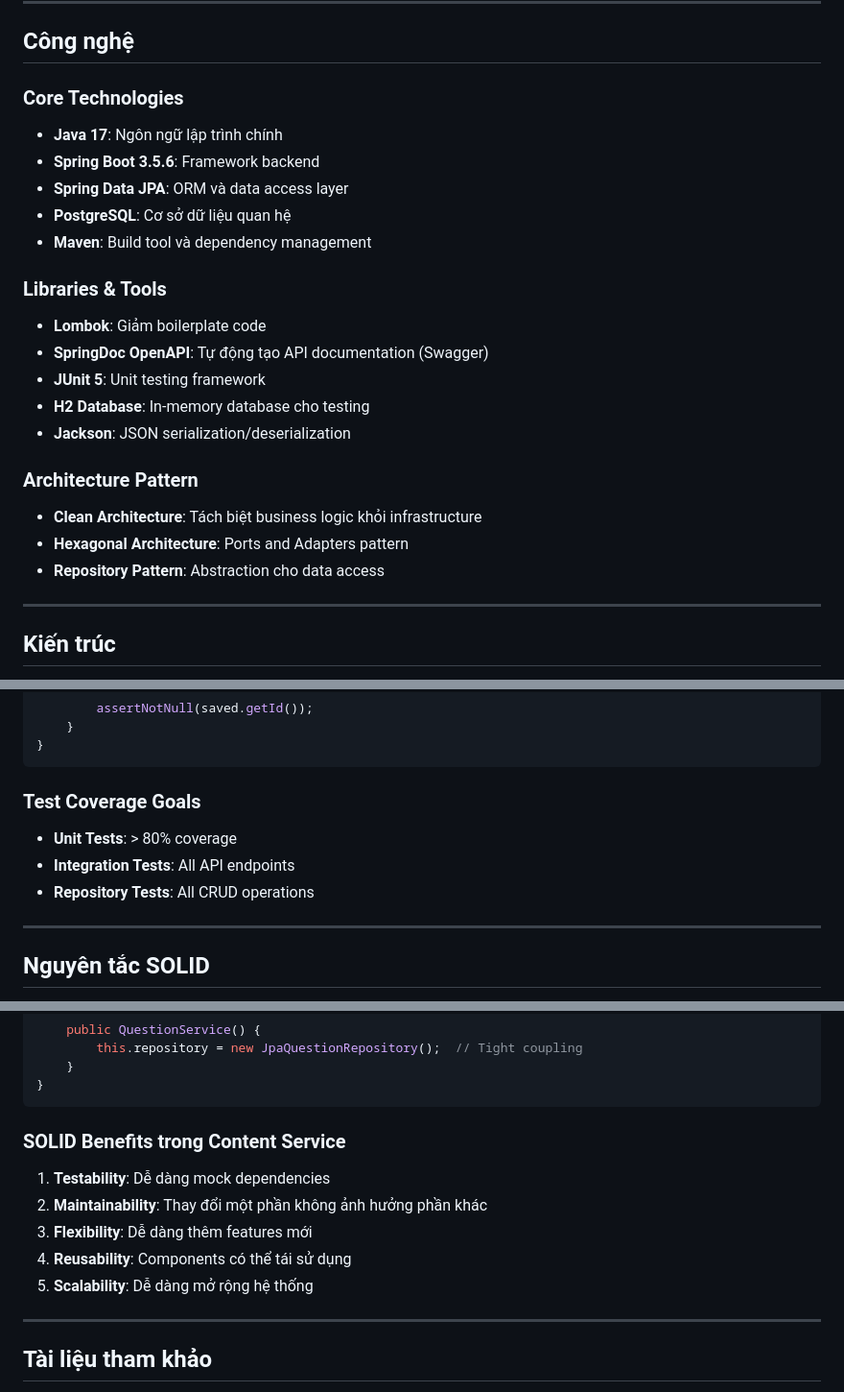
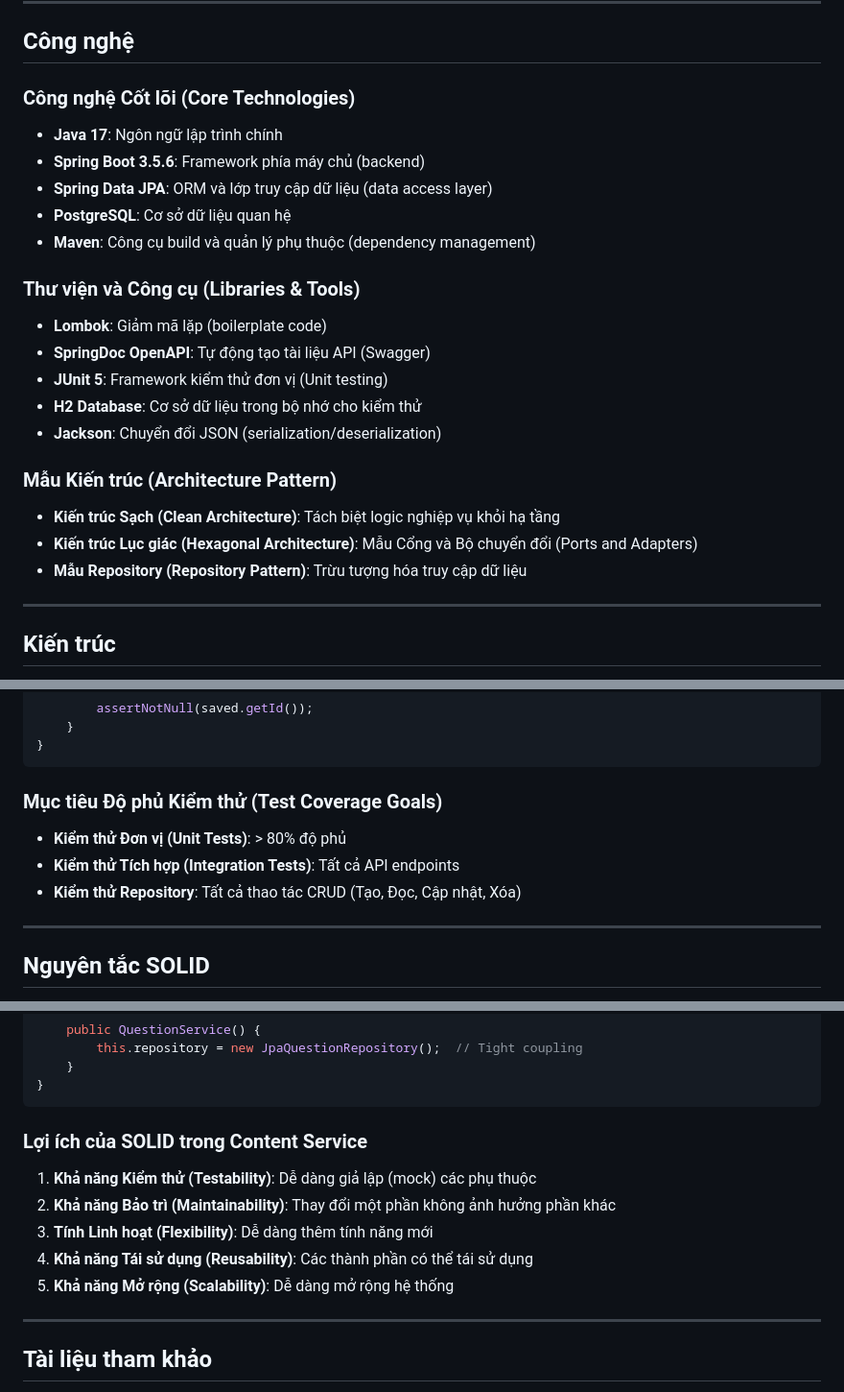
Before and after one commit to nguyentantai21042004/co3017-software-architecture, a Markdown page: sources/content/README.md, 3 parts joined by grey strips. Shown at 96% size. Drawn GitHub-style.

````diff
--- a/sources/content/README.md
+++ b/sources/content/README.md
@@ -33,27 +33,27 @@ Content Service hoạt động như một **nguồn dữ liệu trung tâm** cho
 
 ## Công nghệ
 
-### Core Technologies
+### Công nghệ Cốt lõi (Core Technologies)
 
 - **Java 17**: Ngôn ngữ lập trình chính
-- **Spring Boot 3.5.6**: Framework backend
-- **Spring Data JPA**: ORM và data access layer
+- **Spring Boot 3.5.6**: Framework phía máy chủ (backend)
+- **Spring Data JPA**: ORM và lớp truy cập dữ liệu (data access layer)
 - **PostgreSQL**: Cơ sở dữ liệu quan hệ
-- **Maven**: Build tool và dependency management
+- **Maven**: Công cụ build và quản lý phụ thuộc (dependency management)
 
-### Libraries & Tools
+### Thư viện và Công cụ (Libraries & Tools)
 
-- **Lombok**: Giảm boilerplate code
-- **SpringDoc OpenAPI**: Tự động tạo API documentation (Swagger)
-- **JUnit 5**: Unit testing framework
-- **H2 Database**: In-memory database cho testing
-- **Jackson**: JSON serialization/deserialization
+- **Lombok**: Giảm mã lặp (boilerplate code)
+- **SpringDoc OpenAPI**: Tự động tạo tài liệu API (Swagger)
+- **JUnit 5**: Framework kiểm thử đơn vị (Unit testing)
+- **H2 Database**: Cơ sở dữ liệu trong bộ nhớ cho kiểm thử
+- **Jackson**: Chuyển đổi JSON (serialization/deserialization)
 
-### Architecture Pattern
+### Mẫu Kiến trúc (Architecture Pattern)
 
-- **Clean Architecture**: Tách biệt business logic khỏi infrastructure
-- **Hexagonal Architecture**: Ports and Adapters pattern
-- **Repository Pattern**: Abstraction cho data access
+- **Kiến trúc Sạch (Clean Architecture)**: Tách biệt logic nghiệp vụ khỏi hạ tầng
+- **Kiến trúc Lục giác (Hexagonal Architecture)**: Mẫu Cổng và Bộ chuyển đổi (Ports and Adapters)
+- **Mẫu Repository (Repository Pattern)**: Trừu tượng hóa truy cập dữ liệu
 
 ---
 
@@ -793,11 +793,11 @@ class JpaQuestionRepositoryTest {
 }
 ```
 
-### Test Coverage Goals
+### Mục tiêu Độ phủ Kiểm thử (Test Coverage Goals)
 
-- **Unit Tests**: > 80% coverage
-- **Integration Tests**: All API endpoints
-- **Repository Tests**: All CRUD operations
+- **Kiểm thử Đơn vị (Unit Tests)**: > 80% độ phủ
+- **Kiểm thử Tích hợp (Integration Tests)**: Tất cả API endpoints
+- **Kiểm thử Repository**: Tất cả thao tác CRUD (Tạo, Đọc, Cập nhật, Xóa)
 
 ---
 
@@ -947,13 +947,13 @@ public class QuestionService {
 }
 ```
 
-### SOLID Benefits trong Content Service
+### Lợi ích của SOLID trong Content Service
 
-1. **Testability**: Dễ dàng mock dependencies
-2. **Maintainability**: Thay đổi một phần không ảnh hưởng phần khác
-3. **Flexibility**: Dễ dàng thêm features mới
-4. **Reusability**: Components có thể tái sử dụng
-5. **Scalability**: Dễ dàng mở rộng hệ thống
+1. **Khả năng Kiểm thử (Testability)**: Dễ dàng giả lập (mock) các phụ thuộc
+2. **Khả năng Bảo trì (Maintainability)**: Thay đổi một phần không ảnh hưởng phần khác
+3. **Tính Linh hoạt (Flexibility)**: Dễ dàng thêm tính năng mới
+4. **Khả năng Tái sử dụng (Reusability)**: Các thành phần có thể tái sử dụng
+5. **Khả năng Mở rộng (Scalability)**: Dễ dàng mở rộng hệ thống
 
 ---
 
````
Also changed, not shown: other parts of sources/content/README.md (+1 -1 lines), sources/learner-model/README.md (+23 -24 lines).
